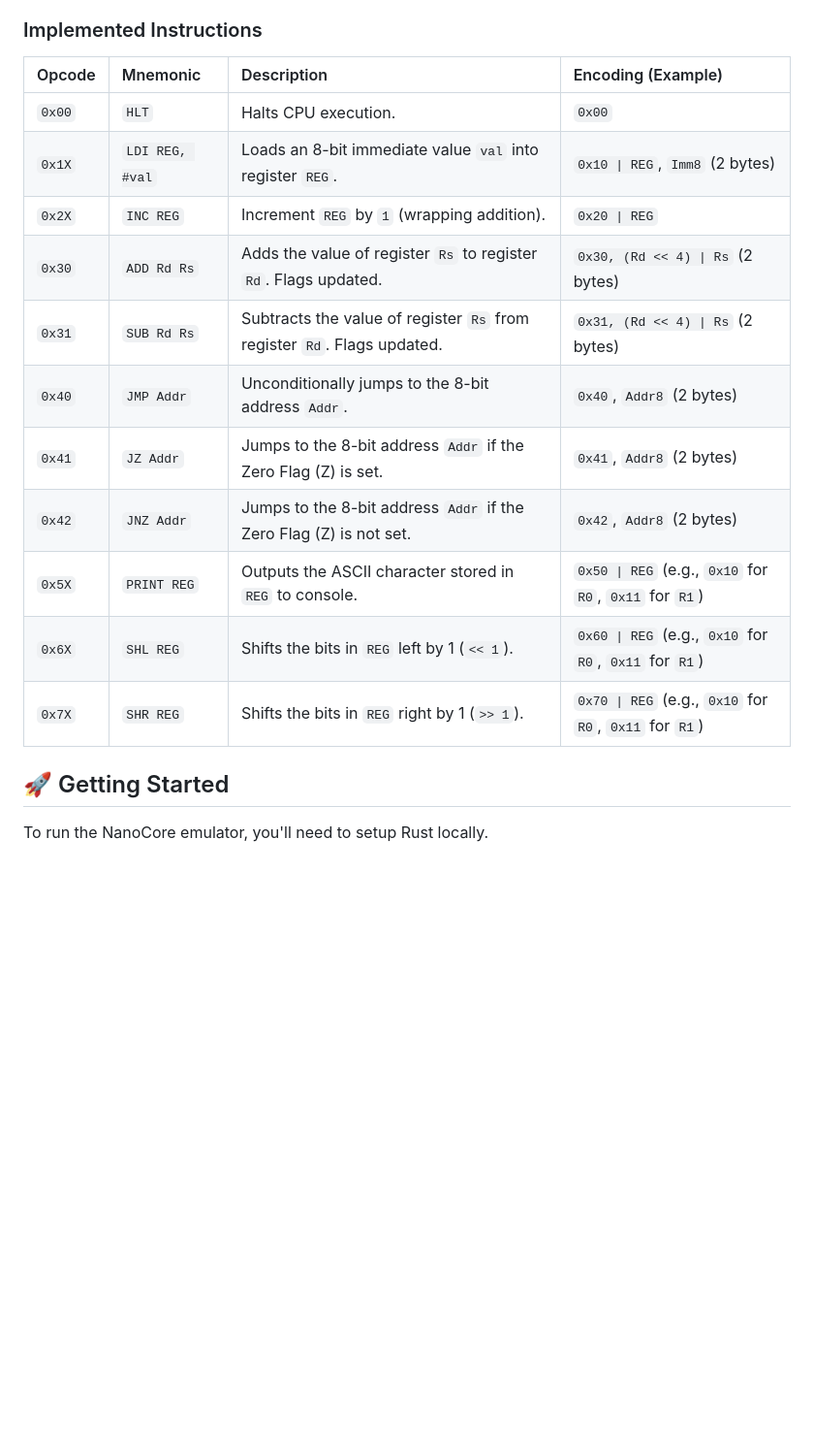
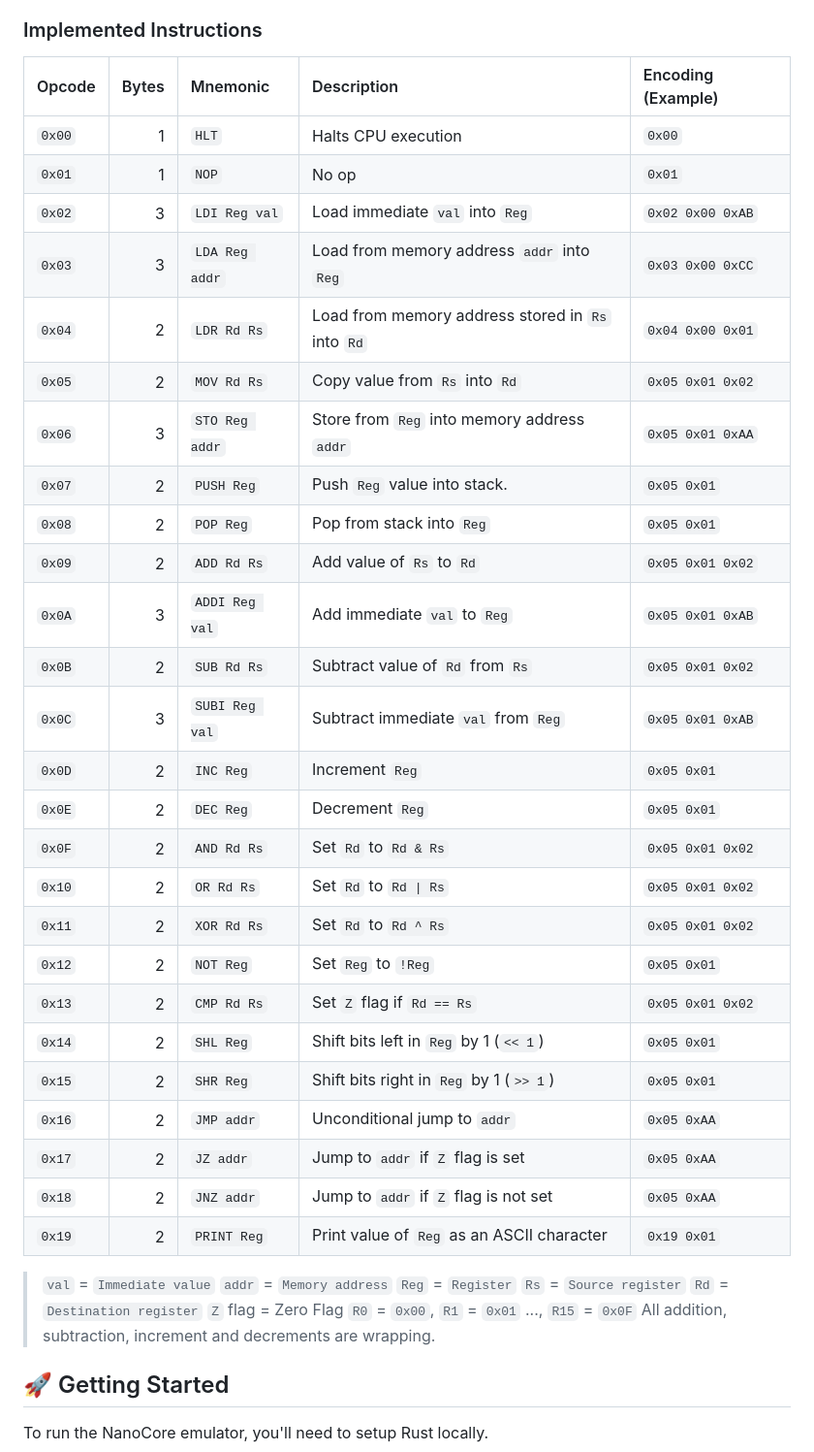
Before and after one commit to AfaanBilal/NanoCore, a Markdown page: README.md, the part around one of its changes. Shown at 97% size. GitHub-like rendering; blank space fills up the shorter version.

Commit message:
📝 ISA

```diff
--- a/README.md
+++ b/README.md
@@ -31,19 +32,43 @@ NanoCore features a small but functional instruction set designed for its 8-bit
 
 ### Implemented Instructions
 
-| Opcode | Mnemonic        | Description                                                             | Encoding (Example)                                     |
-| :----- | :-------------- | :---------------------------------------------------------------------- | :----------------------------------------------------- |
-| `0x00` | `HLT`           | Halts CPU execution.                                                    | `0x00`                                                 |
-| `0x1X` | `LDI REG, #val` | Loads an 8-bit immediate value `val` into register `REG`.               | `0x10 \| REG`, `Imm8` (2 bytes)                        |
-| `0x2X` | `INC REG`       | Increment `REG` by `1` (wrapping addition).                             | `0x20 \| REG`                                          |
-| `0x30` | `ADD Rd Rs`     | Adds the value of register `Rs` to register `Rd`. Flags updated.        | `0x30, (Rd << 4) \| Rs` (2 bytes)                      |
-| `0x31` | `SUB Rd Rs`     | Subtracts the value of register `Rs` from register `Rd`. Flags updated. | `0x31, (Rd << 4) \| Rs` (2 bytes)                      |
-| `0x40` | `JMP Addr`      | Unconditionally jumps to the 8-bit address `Addr`.                      | `0x40`, `Addr8` (2 bytes)                              |
-| `0x41` | `JZ Addr`       | Jumps to the 8-bit address `Addr` if the Zero Flag (Z) is set.          | `0x41`, `Addr8` (2 bytes)                              |
-| `0x42` | `JNZ Addr`      | Jumps to the 8-bit address `Addr` if the Zero Flag (Z) is not set.      | `0x42`, `Addr8` (2 bytes)                              |
-| `0x5X` | `PRINT REG`     | Outputs the ASCII character stored in `REG` to console.                 | `0x50 \| REG` (e.g., `0x10` for `R0`, `0x11` for `R1`) |
-| `0x6X` | `SHL REG`       | Shifts the bits in `REG` left by 1 (`<< 1`).                            | `0x60 \| REG` (e.g., `0x10` for `R0`, `0x11` for `R1`) |
-| `0x7X` | `SHR REG`       | Shifts the bits in `REG` right by 1 (`>> 1`).                           | `0x70 \| REG` (e.g., `0x10` for `R0`, `0x11` for `R1`) |
+| Opcode | Bytes | Mnemonic       | Description                                       | Encoding (Example) |
+| :----- | ----: | :------------- | :------------------------------------------------ | :----------------- |
+| `0x00` |     1 | `HLT`          | Halts CPU execution                               | `0x00`             |
+| `0x01` |     1 | `NOP`          | No op                                             | `0x01`             |
+| `0x02` |     3 | `LDI Reg val`  | Load immediate `val` into `Reg`                   | `0x02 0x00 0xAB`   |
+| `0x03` |     3 | `LDA Reg addr` | Load from memory address `addr` into `Reg`        | `0x03 0x00 0xCC`   |
+| `0x04` |     2 | `LDR Rd Rs`    | Load from memory address stored in `Rs` into `Rd` | `0x04 0x00 0x01`   |
+| `0x05` |     2 | `MOV Rd Rs`    | Copy value from `Rs` into `Rd`                    | `0x05 0x01 0x02`   |
+| `0x06` |     3 | `STO Reg addr` | Store from `Reg` into memory address `addr`       | `0x05 0x01 0xAA`   |
+| `0x07` |     2 | `PUSH Reg`     | Push `Reg` value into stack.                      | `0x05 0x01`        |
+| `0x08` |     2 | `POP Reg`      | Pop from stack into `Reg`                         | `0x05 0x01`        |
+| `0x09` |     2 | `ADD Rd Rs`    | Add value of `Rs` to `Rd`                         | `0x05 0x01 0x02`   |
+| `0x0A` |     3 | `ADDI Reg val` | Add immediate `val` to `Reg`                      | `0x05 0x01 0xAB`   |
+| `0x0B` |     2 | `SUB Rd Rs`    | Subtract value of `Rd` from `Rs`                  | `0x05 0x01 0x02`   |
+| `0x0C` |     3 | `SUBI Reg val` | Subtract immediate `val` from `Reg`               | `0x05 0x01 0xAB`   |
+| `0x0D` |     2 | `INC Reg`      | Increment `Reg`                                   | `0x05 0x01`        |
+| `0x0E` |     2 | `DEC Reg`      | Decrement `Reg`                                   | `0x05 0x01`        |
+| `0x0F` |     2 | `AND Rd Rs`    | Set `Rd` to `Rd & Rs`                             | `0x05 0x01 0x02`   |
+| `0x10` |     2 | `OR Rd Rs`     | Set `Rd` to `Rd \| Rs`                            | `0x05 0x01 0x02`   |
+| `0x11` |     2 | `XOR Rd Rs`    | Set `Rd` to `Rd ^ Rs`                             | `0x05 0x01 0x02`   |
+| `0x12` |     2 | `NOT Reg`      | Set `Reg` to `!Reg`                               | `0x05 0x01`        |
+| `0x13` |     2 | `CMP Rd Rs`    | Set `Z` flag if `Rd == Rs`                        | `0x05 0x01 0x02`   |
+| `0x14` |     2 | `SHL Reg`      | Shift bits left in `Reg` by 1 (`<< 1`)            | `0x05 0x01`        |
+| `0x15` |     2 | `SHR Reg`      | Shift bits right in `Reg` by 1 (`>> 1`)           | `0x05 0x01`        |
+| `0x16` |     2 | `JMP addr`     | Unconditional jump to `addr`                      | `0x05 0xAA`        |
+| `0x17` |     2 | `JZ addr`      | Jump to `addr` if `Z` flag is set                 | `0x05 0xAA`        |
+| `0x18` |     2 | `JNZ addr`     | Jump to `addr` if `Z` flag is not set             | `0x05 0xAA`        |
+| `0x19` |     2 | `PRINT Reg`    | Print value of `Reg` as an ASCII character        | `0x19 0x01`        |
+
+> `val` = `Immediate value`
+> `addr` = `Memory address`
+> `Reg` = `Register`
+> `Rs` = `Source register`
+> `Rd` = `Destination register`
+> `Z` flag = Zero Flag
+> `R0` = `0x00`, `R1` = `0x01` ..., `R15` = `0x0F`
+> All addition, subtraction, increment and decrements are wrapping.
 
 ## 🚀 Getting Started
 
```
Also changed, not shown: other parts of README.md (+3 -2 lines).
